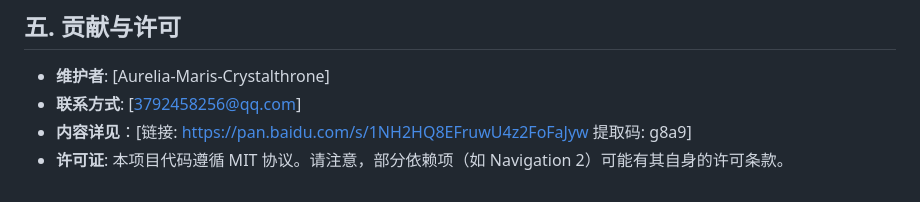
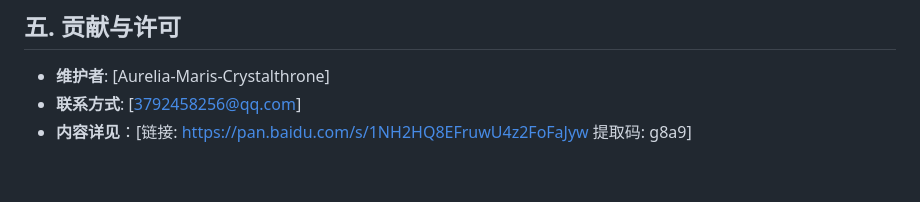
Before and after one commit to Aurelia-Maris-Crystalthrone/edge-intelligent-traffic, a Markdown page: README.md, the part around the change. Rendered like a GitHub page.

Commit message:
Remove license section from README
Removed license information from the README.

```diff
--- a/README.md
+++ b/README.md
@@ -162,4 +162,3 @@ python edge_infer.py /path/to/your_test_image.jpg
 - **维护者**: [Aurelia-Maris-Crystalthrone]
 - **联系方式**: [3792458256@qq.com]
 - **内容详见**：[链接: https://pan.baidu.com/s/1NH2HQ8EFruwU4z2FoFaJyw 提取码: g8a9]
-- **许可证**: 本项目代码遵循 MIT 协议。请注意，部分依赖项（如 Navigation 2）可能有其自身的许可条款。
```
